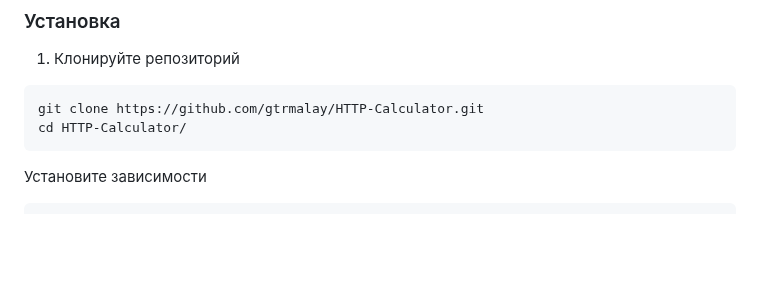
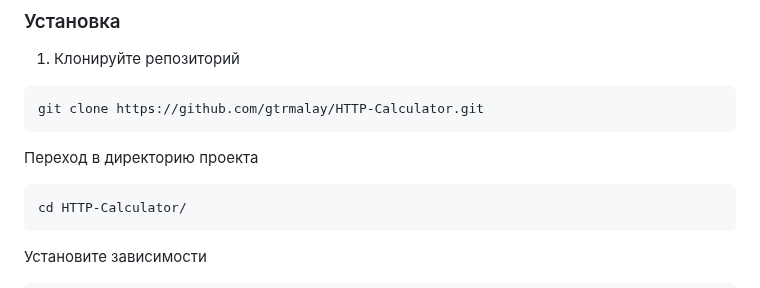
Before and after one commit to gtrmalay/HTTP-Calculator, a Markdown page: README.md, the part around the change. GitHub-like rendering; blank space fills up the shorter version.

````diff
--- a/README.md
+++ b/README.md
@@ -33,6 +33,9 @@ README.md
 1. Клонируйте репозиторий
 ```sh
 git clone https://github.com/gtrmalay/HTTP-Calculator.git
+```
+Переход в директорию проекта
+```sh
 cd HTTP-Calculator/
 ```
 Установите зависимости
````
